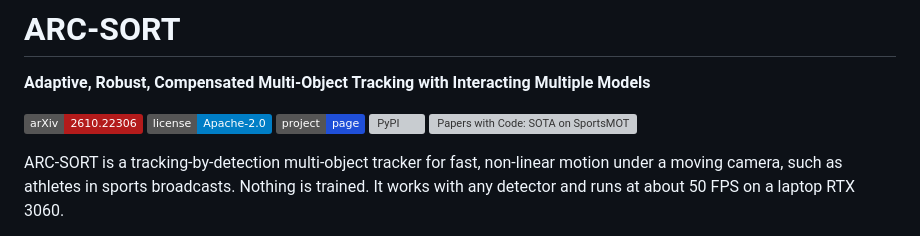
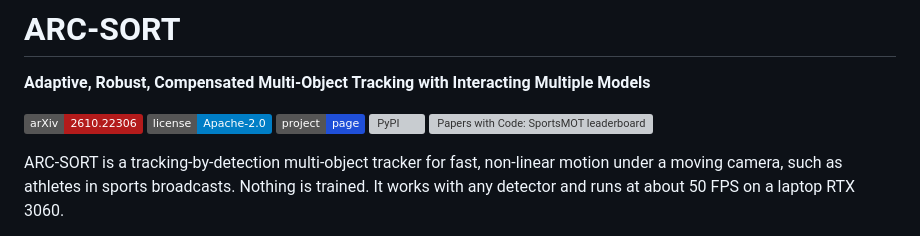
Before and after one commit to Athlitix/arcsort, a Markdown page: README.md, the part around the change. GitHub-like rendering; badges without logos; grey boxes are pictures that could not be loaded.

Commit message:
README: neutral alt text for the live Papers with Code badge

```diff
--- a/README.md
+++ b/README.md
@@ -6,7 +6,7 @@
 [![License](https://img.shields.io/badge/license-Apache--2.0-blue.svg)](https://github.com/Athlitix/arcsort/blob/main/LICENSE)
 [![Project page](https://img.shields.io/badge/project-page-1f4fd8.svg)](https://athlitix.github.io/arcsort/)
 [![PyPI](https://img.shields.io/pypi/v/arcsort.svg)](https://pypi.org/project/arcsort/)
-[![Papers with Code: SOTA on SportsMOT](https://paperswithcode.co/api/v1/papers/2610.22306/leaderboard-badge.svg?eval=40772&live=1)](https://paperswithcode.co/api/v1/papers/2610.22306/leaderboard-badge-link?eval=40772)
+[![Papers with Code: SportsMOT leaderboard](https://paperswithcode.co/api/v1/papers/2610.22306/leaderboard-badge.svg?eval=40772&live=1)](https://paperswithcode.co/api/v1/papers/2610.22306/leaderboard-badge-link?eval=40772)
 
 ARC-SORT is a tracking-by-detection multi-object tracker for fast, non-linear motion under a
 moving camera, such as athletes in sports broadcasts. Nothing is trained. It works with any detector and
```
